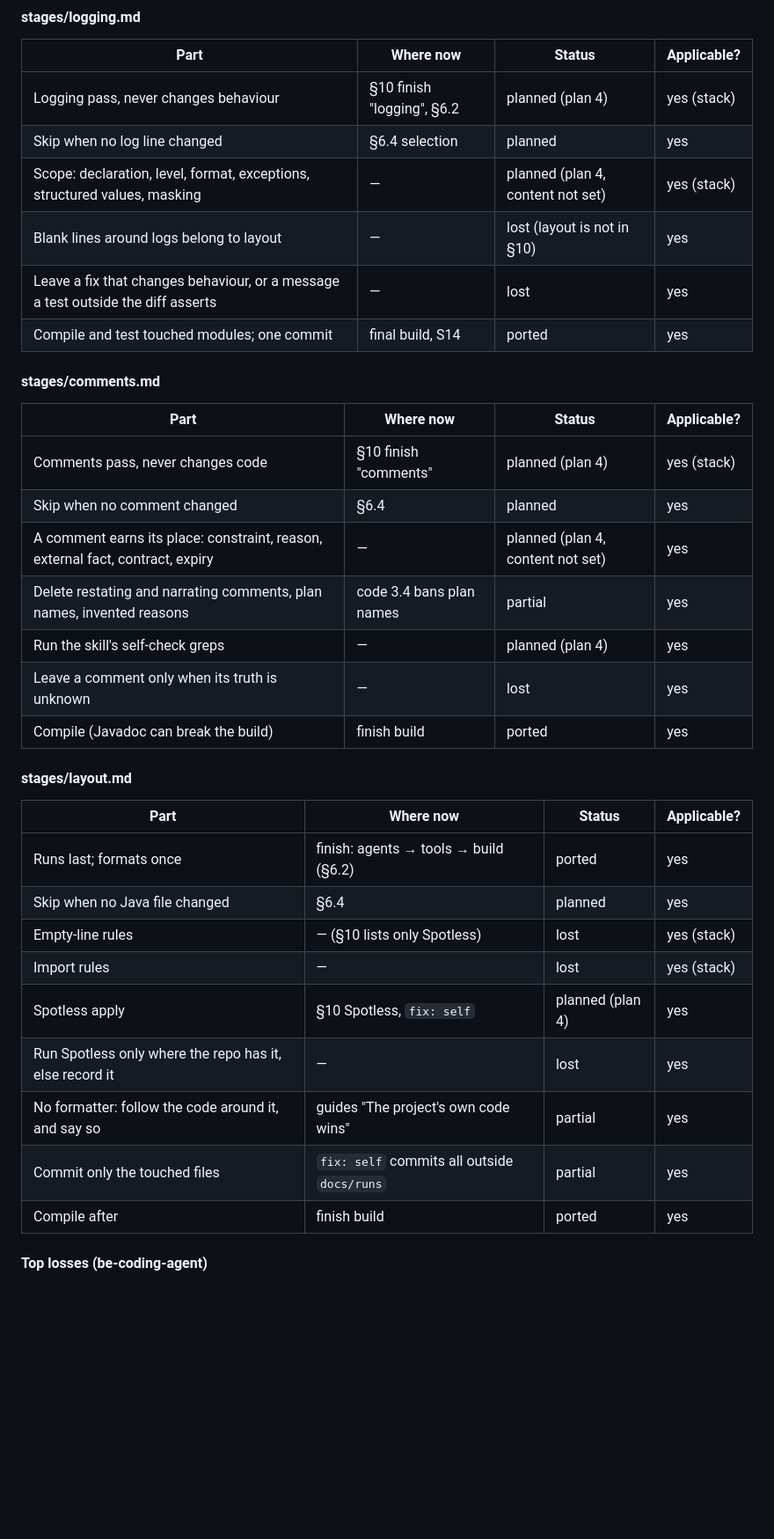
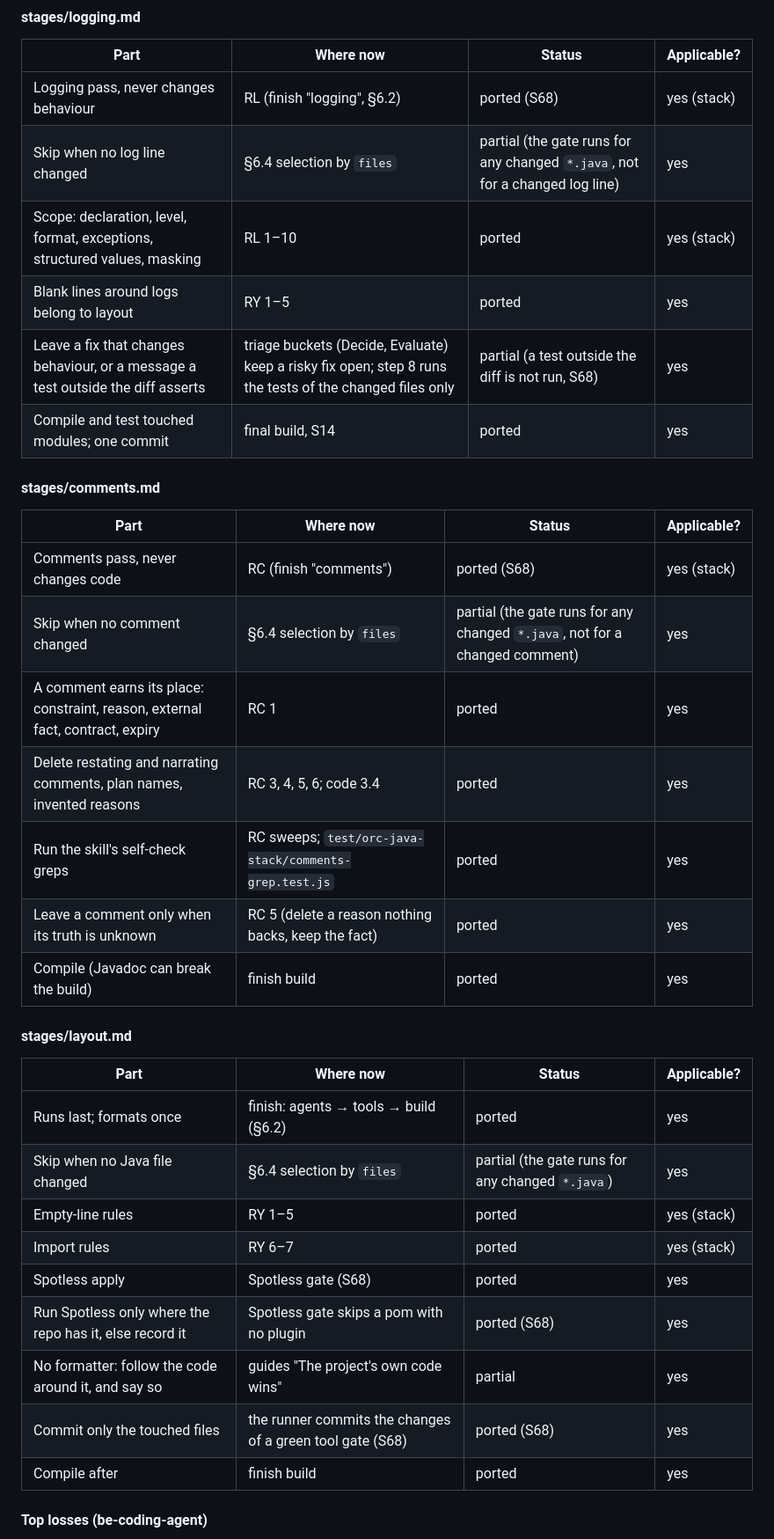
Before and after one commit to depitropov/depitropov-plugins, a Markdown page: docs/PORTING.md, the part around one of its changes. Shown at 88% size. GitHub-like rendering; blank space fills up the shorter version.

Commit message:
docs: S68 — close the plan-4 rows in the porting inventory
Co-Authored-By: Claude Sonnet 5.5 <noreply@anthropic.com>

```diff
--- a/docs/PORTING.md
+++ b/docs/PORTING.md
@@ -305,23 +306,23 @@ Source: `~/Projects/claude-code-plugins/plugins/be-coding-agent`.
 
 | Part | Where now | Status | Applicable? |
 |---|---|---|---|
-| Logging pass, never changes behaviour | §10 finish "logging", §6.2 | planned (plan 4) | yes (stack) |
-| Skip when no log line changed | §6.4 selection | planned | yes |
-| Scope: declaration, level, format, exceptions, structured values, masking | — | planned (plan 4, content not set) | yes (stack) |
-| Blank lines around logs belong to layout | — | lost (layout is not in §10) | yes |
-| Leave a fix that changes behaviour, or a message a test outside the diff asserts | — | lost | yes |
+| Logging pass, never changes behaviour | RL (finish "logging", §6.2) | ported (S68) | yes (stack) |
+| Skip when no log line changed | §6.4 selection by `files` | partial (the gate runs for any changed `*.java`, not for a changed log line) | yes |
+| Scope: declaration, level, format, exceptions, structured values, masking | RL 1–10 | ported | yes (stack) |
+| Blank lines around logs belong to layout | RY 1–5 | ported | yes |
+| Leave a fix that changes behaviour, or a message a test outside the diff asserts | triage buckets (Decide, Evaluate) keep a risky fix open; step 8 runs the tests of the changed files only | partial (a test outside the diff is not run, S68) | yes |
 | Compile and test touched modules; one commit | final build, S14 | ported | yes |
 
 #### stages/comments.md
 
 | Part | Where now | Status | Applicable? |
 |---|---|---|---|
-| Comments pass, never changes code | §10 finish "comments" | planned (plan 4) | yes (stack) |
-| Skip when no comment changed | §6.4 | planned | yes |
-| A comment earns its place: constraint, reason, external fact, contract, expiry | — | planned (plan 4, content not set) | yes |
-| Delete restating and narrating comments, plan names, invented reasons | code 3.4 bans plan names | partial | yes |
-| Run the skill's self-check greps | — | planned (plan 4) | yes |
-| Leave a comment only when its truth is unknown | — | lost | yes |
+| Comments pass, never changes code | RC (finish "comments") | ported (S68) | yes (stack) |
+| Skip when no comment changed | §6.4 selection by `files` | partial (the gate runs for any changed `*.java`, not for a changed comment) | yes |
+| A comment earns its place: constraint, reason, external fact, contract, expiry | RC 1 | ported | yes |
+| Delete restating and narrating comments, plan names, invented reasons | RC 3, 4, 5, 6; code 3.4 | ported | yes |
+| Run the skill's self-check greps | RC sweeps; `test/orc-java-stack/comments-grep.test.js` | ported | yes |
+| Leave a comment only when its truth is unknown | RC 5 (delete a reason nothing backs, keep the fact) | ported | yes |
 | Compile (Javadoc can break the build) | finish build | ported | yes |
 
 #### stages/layout.md
@@ -329,13 +330,13 @@ Source: `~/Projects/claude-code-plugins/plugins/be-coding-agent`.
 | Part | Where now | Status | Applicable? |
 |---|---|---|---|
 | Runs last; formats once | finish: agents → tools → build (§6.2) | ported | yes |
-| Skip when no Java file changed | §6.4 | planned | yes |
-| Empty-line rules | — (§10 lists only Spotless) | lost | yes (stack) |
-| Import rules | — | lost | yes (stack) |
-| Spotless apply | §10 Spotless, `fix: self` | planned (plan 4) | yes |
-| Run Spotless only where the repo has it, else record it | — | lost | yes |
+| Skip when no Java file changed | §6.4 selection by `files` | partial (the gate runs for any changed `*.java`) | yes |
+| Empty-line rules | RY 1–5 | ported | yes (stack) |
+| Import rules | RY 6–7 | ported | yes (stack) |
+| Spotless apply | Spotless gate (S68) | ported | yes |
+| Run Spotless only where the repo has it, else record it | Spotless gate skips a pom with no plugin | ported (S68) | yes |
 | No formatter: follow the code around it, and say so | guides "The project's own code wins" | partial | yes |
-| Commit only the touched files | `fix: self` commits all outside `docs/runs` | partial | yes |
+| Commit only the touched files | the runner commits the changes of a green tool gate (S68) | ported (S68) | yes |
 | Compile after | finish build | ported | yes |
 
 #### Top losses (be-coding-agent)
```
Also changed, not shown: other parts of docs/PORTING.md (+14 -13 lines), docs/DECISIONS.md (+2 -1 lines), docs/TENSIONS.md (+3 -3 lines).
